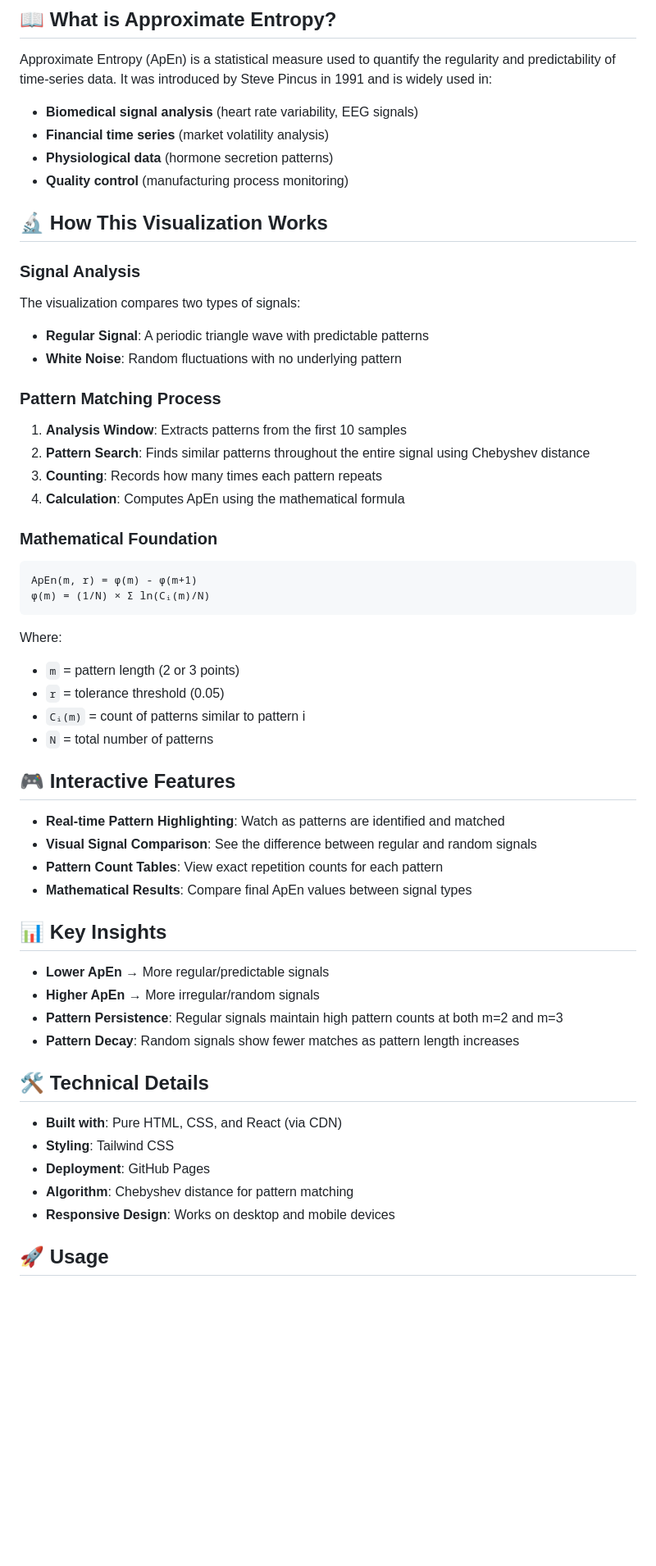
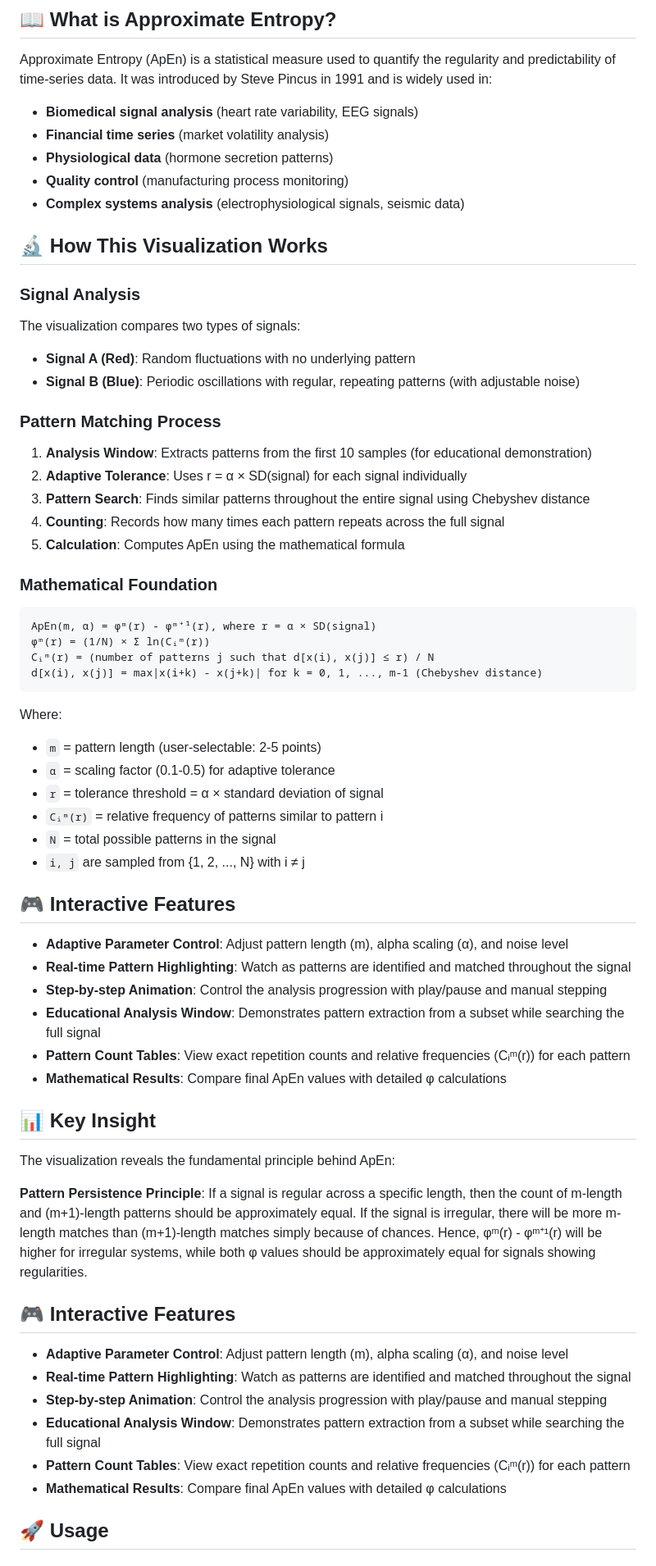
Before and after one commit to filipnovicky/ApEn-Visualization, a Markdown page: README.md, the part around one of its changes. Shown at 82% size. Rendered like a GitHub page; blank space fills up the shorter version.

````diff
--- a/README.md
+++ b/README.md
@@ -14,52 +14,60 @@ Approximate Entropy (ApEn) is a statistical measure used to quantify the regular
 - **Financial time series** (market volatility analysis)
 - **Physiological data** (hormone secretion patterns)
 - **Quality control** (manufacturing process monitoring)
+- **Complex systems analysis** (electrophysiological signals, seismic data)
 
 ## 🔬 How This Visualization Works
 
 ### Signal Analysis
 The visualization compares two types of signals:
-- **Regular Signal**: A periodic triangle wave with predictable patterns
-- **White Noise**: Random fluctuations with no underlying pattern
+- **Signal A (Red)**: Random fluctuations with no underlying pattern
+- **Signal B (Blue)**: Periodic oscillations with regular, repeating patterns (with adjustable noise)
 
 ### Pattern Matching Process
-1. **Analysis Window**: Extracts patterns from the first 10 samples
-2. **Pattern Search**: Finds similar patterns throughout the entire signal using Chebyshev distance
-3. **Counting**: Records how many times each pattern repeats
-4. **Calculation**: Computes ApEn using the mathematical formula
+1. **Analysis Window**: Extracts patterns from the first 10 samples (for educational demonstration)
+2. **Adaptive Tolerance**: Uses r = α × SD(signal) for each signal individually
+3. **Pattern Search**: Finds similar patterns throughout the entire signal using Chebyshev distance
+4. **Counting**: Records how many times each pattern repeats across the full signal
+5. **Calculation**: Computes ApEn using the mathematical formula
 
 ### Mathematical Foundation
 ```
-ApEn(m, r) = φ(m) - φ(m+1)
-φ(m) = (1/N) × Σ ln(Cᵢ(m)/N)
+ApEn(m, α) = φᵐ(r) - φᵐ⁺¹(r), where r = α × SD(signal)
+φᵐ(r) = (1/N) × Σ ln(Cᵢᵐ(r))
+Cᵢᵐ(r) = (number of patterns j such that d[x(i), x(j)] ≤ r) / N
+d[x(i), x(j)] = max|x(i+k) - x(j+k)| for k = 0, 1, ..., m-1 (Chebyshev distance)
 ```
 Where:
-- `m` = pattern length (2 or 3 points)
-- `r` = tolerance threshold (0.05)
-- `Cᵢ(m)` = count of patterns similar to pattern i
-- `N` = total number of patterns
+- `m` = pattern length (user-selectable: 2-5 points)
+- `α` = scaling factor (0.1-0.5) for adaptive tolerance
+- `r` = tolerance threshold = α × standard deviation of signal
+- `Cᵢᵐ(r)` = relative frequency of patterns similar to pattern i
+- `N` = total possible patterns in the signal
+- `i, j` are sampled from {1, 2, ..., N} with i ≠ j
 
 ## 🎮 Interactive Features
 
-- **Real-time Pattern Highlighting**: Watch as patterns are identified and matched
-- **Visual Signal Comparison**: See the difference between regular and random signals
-- **Pattern Count Tables**: View exact repetition counts for each pattern
-- **Mathematical Results**: Compare final ApEn values between signal types
+- **Adaptive Parameter Control**: Adjust pattern length (m), alpha scaling (α), and noise level
+- **Real-time Pattern Highlighting**: Watch as patterns are identified and matched throughout the signal
+- **Step-by-step Animation**: Control the analysis progression with play/pause and manual stepping
+- **Educational Analysis Window**: Demonstrates pattern extraction from a subset while searching the full signal
+- **Pattern Count Tables**: View exact repetition counts and relative frequencies (Cᵢᵐ(r)) for each pattern
+- **Mathematical Results**: Compare final ApEn values with detailed φ calculations
 
-## 📊 Key Insights
+## 📊 Key Insight
 
-- **Lower ApEn** → More regular/predictable signals
-- **Higher ApEn** → More irregular/random signals
-- **Pattern Persistence**: Regular signals maintain high pattern counts at both m=2 and m=3
-- **Pattern Decay**: Random signals show fewer matches as pattern length increases
+The visualization reveals the fundamental principle behind ApEn:
 
-## 🛠️ Technical Details
+**Pattern Persistence Principle**: If a signal is regular across a specific length, then the count of m-length and (m+1)-length patterns should be approximately equal. If the signal is irregular, there will be more m-length matches than (m+1)-length matches simply because of chances. Hence, φᵐ(r) - φᵐ⁺¹(r) will be higher for irregular systems, while both φ values should be approximately equal for signals showing regularities.
 
-- **Built with**: Pure HTML, CSS, and React (via CDN)
-- **Styling**: Tailwind CSS
-- **Deployment**: GitHub Pages
-- **Algorithm**: Chebyshev distance for pattern matching
-- **Responsive Design**: Works on desktop and mobile devices
+## 🎮 Interactive Features
+
+- **Adaptive Parameter Control**: Adjust pattern length (m), alpha scaling (α), and noise level
+- **Real-time Pattern Highlighting**: Watch as patterns are identified and matched throughout the signal
+- **Step-by-step Animation**: Control the analysis progression with play/pause and manual stepping
+- **Educational Analysis Window**: Demonstrates pattern extraction from a subset while searching the full signal
+- **Pattern Count Tables**: View exact repetition counts and relative frequencies (Cᵢᵐ(r)) for each pattern
+- **Mathematical Results**: Compare final ApEn values with detailed φ calculations
 
 ## 🚀 Usage
 
````
Also changed, not shown: other parts of README.md (+7 -5 lines).
